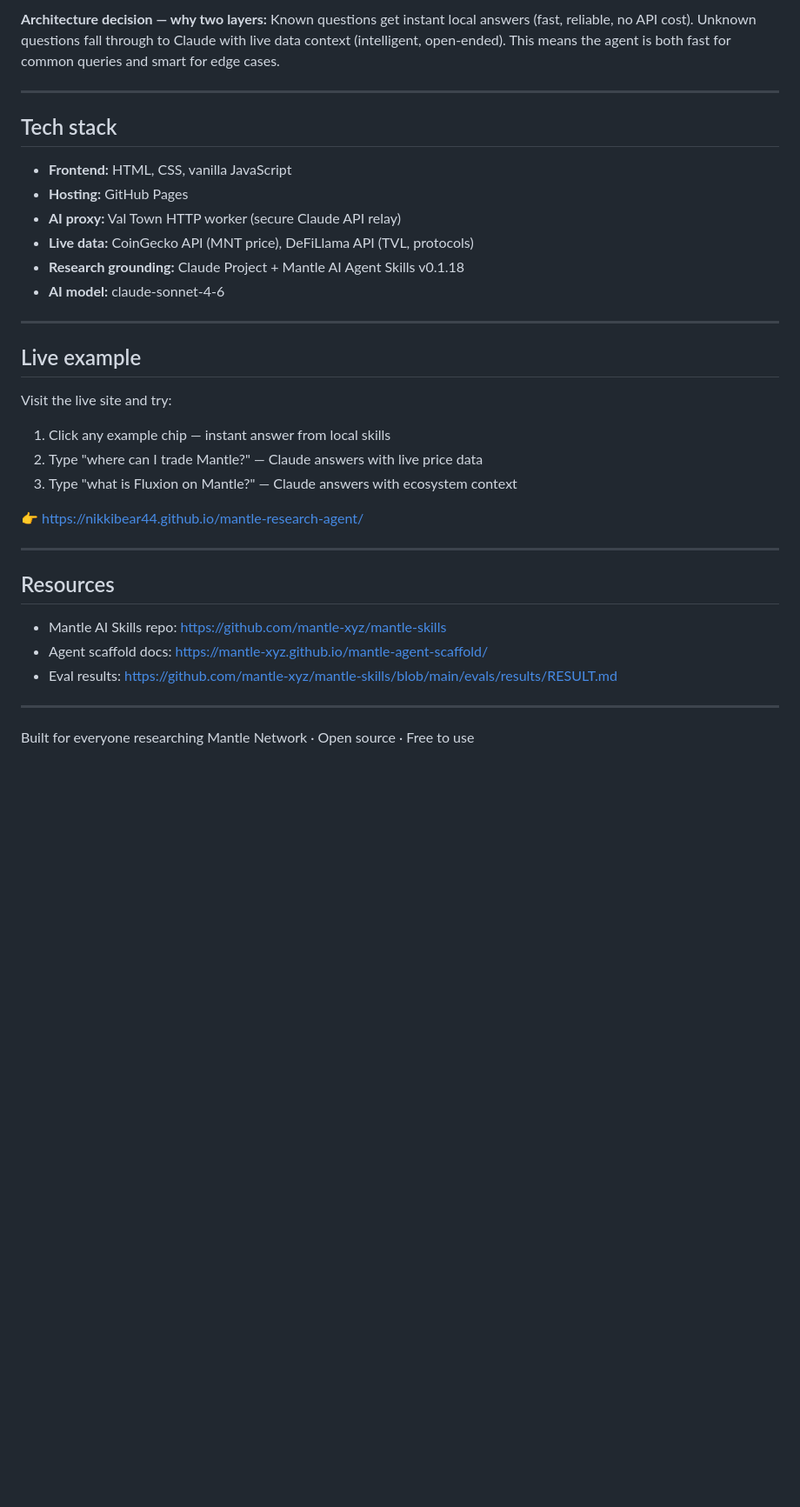
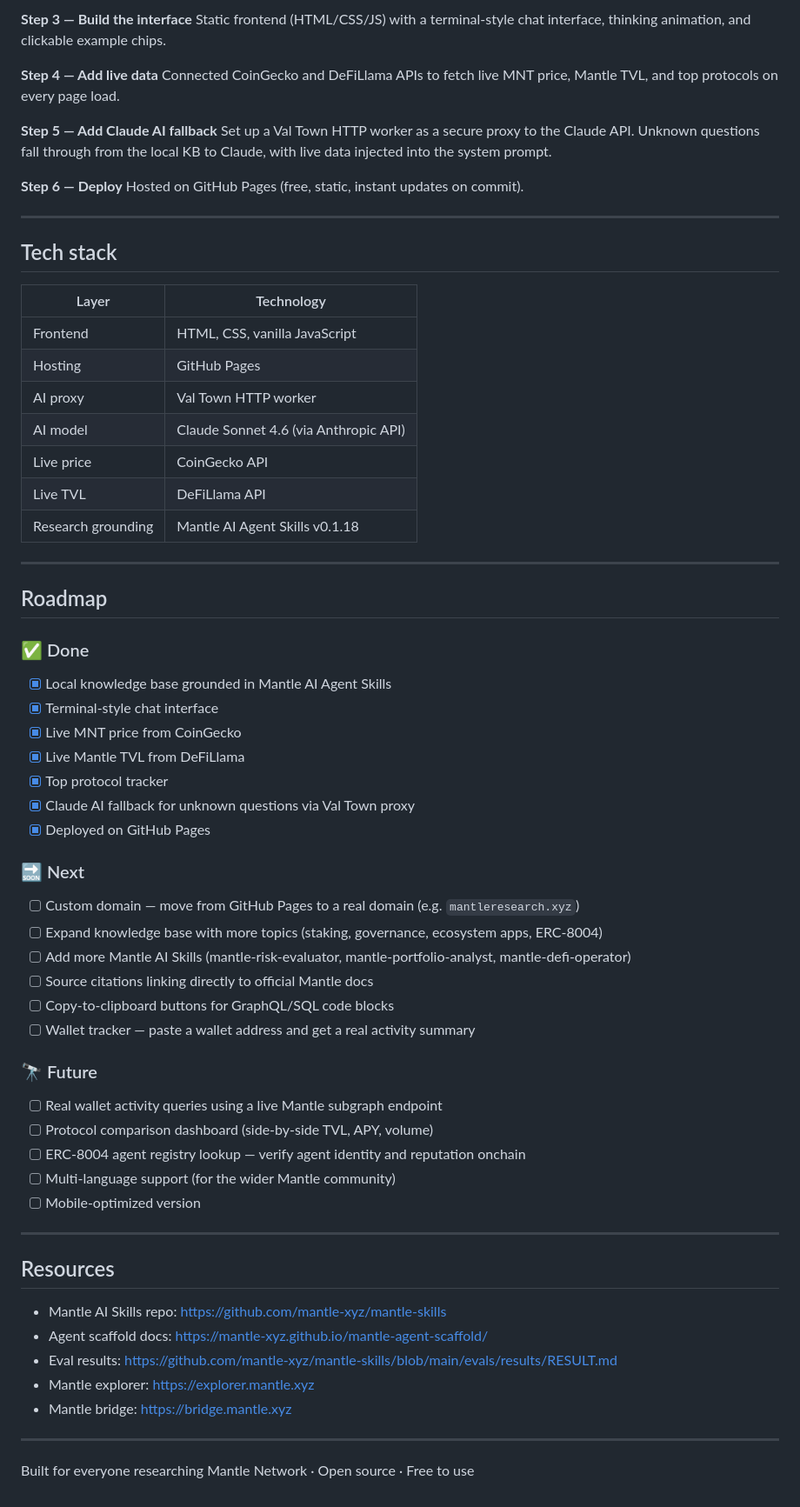
Before and after one commit to nikkibear44/mantle-research-agent, a Markdown page: README.md, the part around one of its changes. Shown at 87% size. Drawn GitHub-style; blank space fills up the shorter version.

```diff
--- a/README.md
+++ b/README.md
@@ -76,28 +76,57 @@ Used a Claude Project configured with Mantle's official AI Agent Skills (cloned
 
-**Architecture decision — why two layers:**
-Known questions get instant local answers (fast, reliable, no API cost). Unknown questions fall through to Claude with live data context (intelligent, open-ended). This means the agent is both fast for common queries and smart for edge cases.
+**Step 3 — Build the interface**
+Static frontend (HTML/CSS/JS) with a terminal-style chat interface, thinking animation, and clickable example chips.
+
+**Step 4 — Add live data**
+Connected CoinGecko and DeFiLlama APIs to fetch live MNT price, Mantle TVL, and top protocols on every page load.
+
+**Step 5 — Add Claude AI fallback**
+Set up a Val Town HTTP worker as a secure proxy to the Claude API. Unknown questions fall through from the local KB to Claude, with live data injected into the system prompt.
+
+**Step 6 — Deploy**
+Hosted on GitHub Pages (free, static, instant updates on commit).
 
 ---
 
 ## Tech stack
 
-- **Frontend:** HTML, CSS, vanilla JavaScript
-- **Hosting:** GitHub Pages
-- **AI proxy:** Val Town HTTP worker (secure Claude API relay)
-- **Live data:** CoinGecko API (MNT price), DeFiLlama API (TVL, protocols)
-- **Research grounding:** Claude Project + Mantle AI Agent Skills v0.1.18
-- **AI model:** claude-sonnet-4-6
+| Layer | Technology |
+|-------|-----------|
+| Frontend | HTML, CSS, vanilla JavaScript |
+| Hosting | GitHub Pages |
+| AI proxy | Val Town HTTP worker |
+| AI model | Claude Sonnet 4.6 (via Anthropic API) |
+| Live price | CoinGecko API |
+| Live TVL | DeFiLlama API |
+| Research grounding | Mantle AI Agent Skills v0.1.18 |
 
 ---
 
-## Live example
+## Roadmap
 
-Visit the live site and try:
-1. Click any example chip — instant answer from local skills
-2. Type "where can I trade Mantle?" — Claude answers with live price data
-3. Type "what is Fluxion on Mantle?" — Claude answers with ecosystem context
+### ✅ Done
+- [x] Local knowledge base grounded in Mantle AI Agent Skills
+- [x] Terminal-style chat interface
+- [x] Live MNT price from CoinGecko
+- [x] Live Mantle TVL from DeFiLlama
+- [x] Top protocol tracker
+- [x] Claude AI fallback for unknown questions via Val Town proxy
+- [x] Deployed on GitHub Pages
 
-👉 https://nikkibear44.github.io/mantle-research-agent/
+### 🔜 Next
+- [ ] Custom domain — move from GitHub Pages to a real domain (e.g. `mantleresearch.xyz`)
+- [ ] Expand knowledge base with more topics (staking, governance, ecosystem apps, ERC-8004)
+- [ ] Add more Mantle AI Skills (mantle-risk-evaluator, mantle-portfolio-analyst, mantle-defi-operator)
+- [ ] Source citations linking directly to official Mantle docs
+- [ ] Copy-to-clipboard buttons for GraphQL/SQL code blocks
+- [ ] Wallet tracker — paste a wallet address and get a real activity summary
+
+### 🔭 Future
+- [ ] Real wallet activity queries using a live Mantle subgraph endpoint
+- [ ] Protocol comparison dashboard (side-by-side TVL, APY, volume)
+- [ ] ERC-8004 agent registry lookup — verify agent identity and reputation onchain
+- [ ] Multi-language support (for the wider Mantle community)
+- [ ] Mobile-optimized version
 
 ---
 
@@ -106,6 +135,8 @@ Visit the live site and try:
 - Mantle AI Skills repo: https://github.com/mantle-xyz/mantle-skills
 - Agent scaffold docs: https://mantle-xyz.github.io/mantle-agent-scaffold/
 - Eval results: https://github.com/mantle-xyz/mantle-skills/blob/main/evals/results/RESULT.md
+- Mantle explorer: https://explorer.mantle.xyz
+- Mantle bridge: https://bridge.mantle.xyz
 
 ---
 
```
Also changed, not shown: other parts of README.md (+30 -30 lines).
